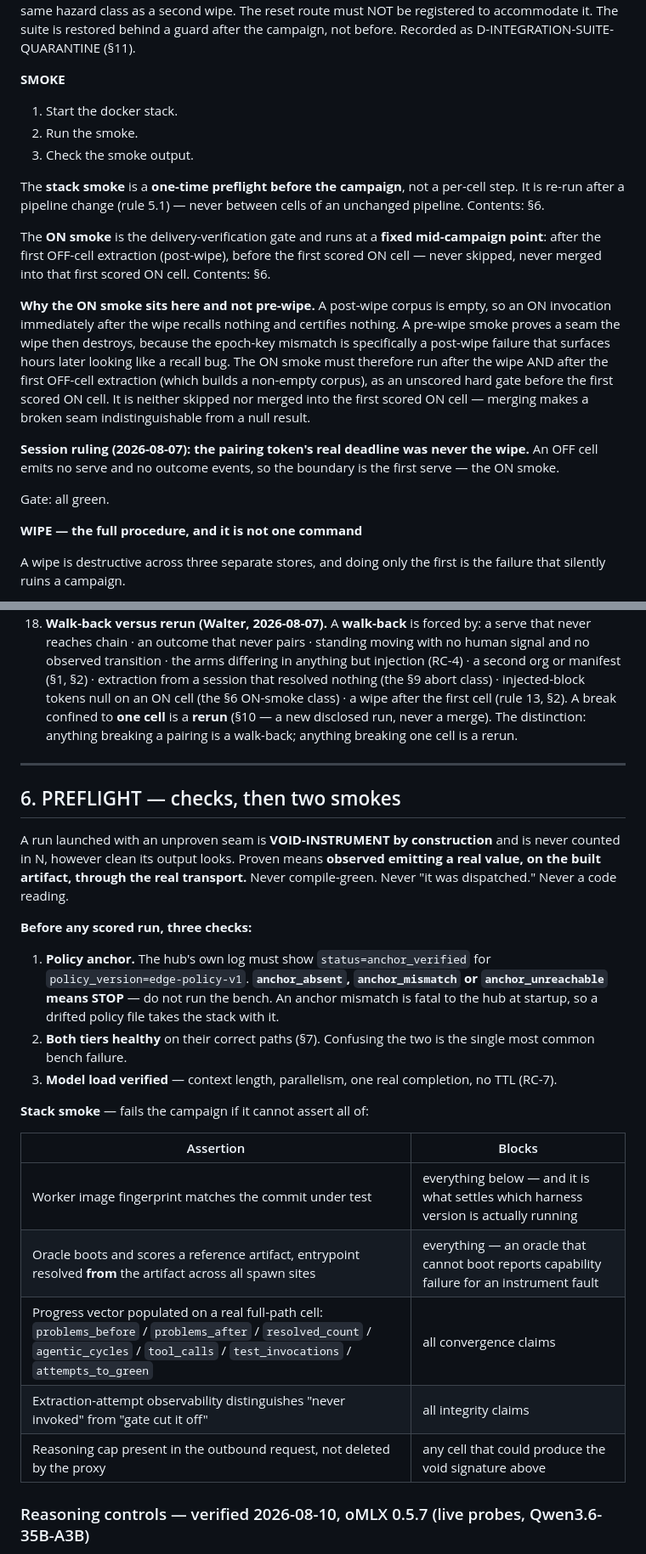
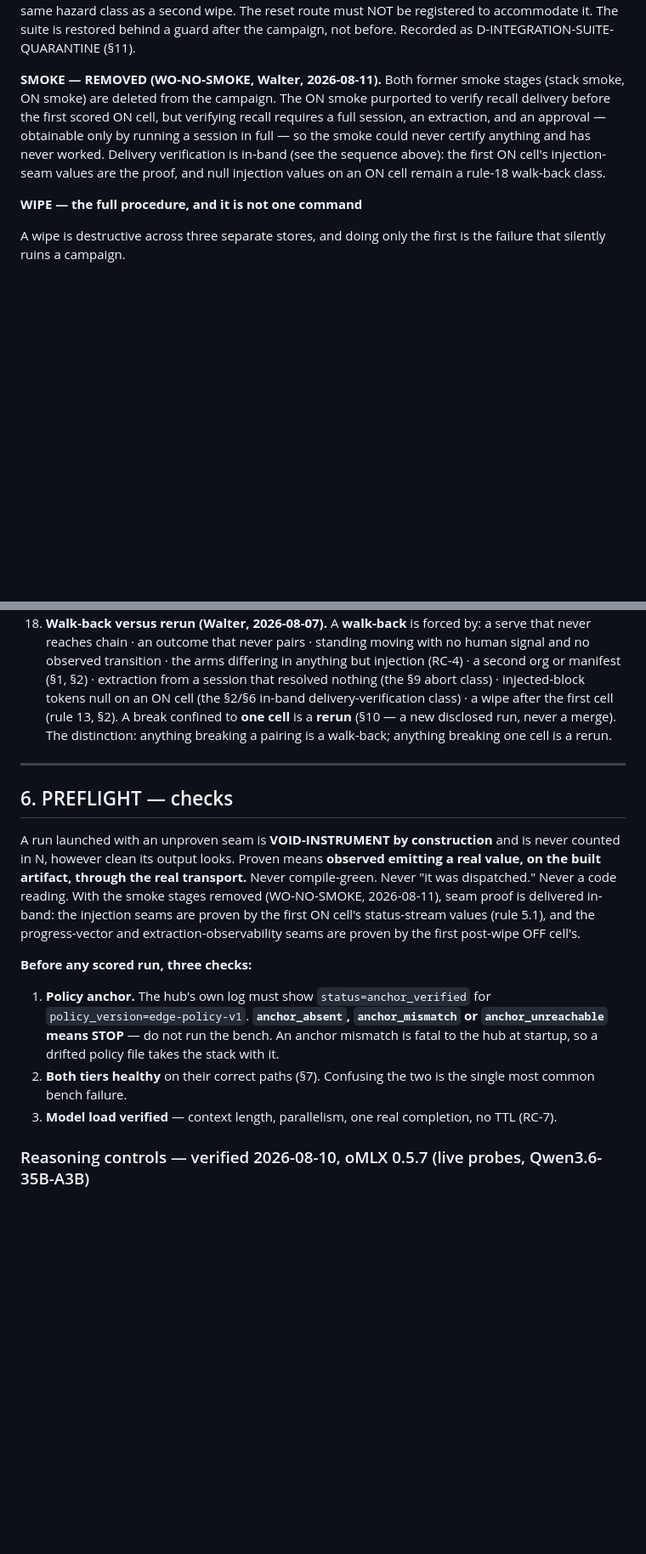
Before and after one commit to WeVibe-Network/wevibe-bench, a Markdown page: RUNBOOK.md, 2 parts joined by grey strips. Shown at 85% size. Rendered like a GitHub page; blank space fills up the shorter version.

```diff
--- a/RUNBOOK.md
+++ b/RUNBOOK.md
@@ -152,30 +161,13 @@ same hazard class as a second wipe. The reset route must NOT be registered to ac
 suite is restored behind a guard after the campaign, not before. Recorded as
 D-INTEGRATION-SUITE-QUARANTINE (§11).
 
-**SMOKE**
-1. Start the docker stack.
-2. Run the smoke.
-3. Check the smoke output.
-
-The **stack smoke** is a **one-time preflight before the campaign**, not a per-cell step. It is
-re-run after a pipeline change (rule 5.1) — never between cells of an unchanged pipeline. Contents: §6.
-
-The **ON smoke** is the delivery-verification gate and runs at a **fixed mid-campaign point**: after
-the first OFF-cell extraction (post-wipe), before the first scored ON cell — never skipped, never
-merged into that first scored ON cell. Contents: §6.
-
-**Why the ON smoke sits here and not pre-wipe.** A post-wipe corpus is empty, so an ON invocation
-immediately after the wipe recalls nothing and certifies nothing. A pre-wipe smoke proves a seam the
-wipe then destroys, because the epoch-key mismatch is specifically a post-wipe failure that surfaces
-hours later looking like a recall bug. The ON smoke must therefore run after the wipe AND after the
-first OFF-cell extraction (which builds a non-empty corpus), as an unscored hard gate before the
-first scored ON cell. It is neither skipped nor merged into the first scored ON cell — merging makes
-a broken seam indistinguishable from a null result.
-
-**Session ruling (2026-08-07): the pairing token's real deadline was never the wipe.** An OFF cell
-emits no serve and no outcome events, so the boundary is the first serve — the ON smoke.
-
-Gate: all green.
+**SMOKE — REMOVED (WO-NO-SMOKE, Walter, 2026-08-11).** Both former smoke stages (stack smoke, ON
+smoke) are deleted from the campaign. The ON smoke purported to verify recall delivery before the
+first scored ON cell, but verifying recall requires a full session, an extraction, and an approval —
+obtainable only by running a session in full — so the smoke could never certify anything and has
+never worked. Delivery verification is in-band (see the sequence above): the first ON cell's
+injection-seam values are the proof, and null injection values on an ON cell remain a rule-18
+walk-back class.
 
 **WIPE — the full procedure, and it is not one command**
 
@@ -455,19 +449,21 @@ run has none of the isolation guarantees in §8 and would be scored as though it
     reaches chain · an outcome that never pairs · standing moving with no human signal and no observed
     transition · the arms differing in anything but injection (RC-4) · a second org or manifest (§1,
     §2) · extraction from a session that resolved nothing (the §9 abort class) · injected-block tokens
-    null on an ON cell (the §6 ON-smoke class) · a wipe after the first cell (rule 13, §2). A break
-    confined to
+    null on an ON cell (the §2/§6 in-band delivery-verification class) · a wipe after the first cell
+    (rule 13, §2). A break confined to
     **one cell** is a **rerun** (§10 — a new disclosed run, never a merge). The distinction: anything
     breaking a pairing is a walk-back; anything breaking one cell is a rerun.
 
 ---
 
-## 6. PREFLIGHT — checks, then two smokes
+## 6. PREFLIGHT — checks
 
 A run launched with an unproven seam is **VOID-INSTRUMENT by construction** and is never counted in
 N, however clean its output looks. Proven means **observed emitting a real value, on the built
 artifact, through the real transport.** Never compile-green. Never "it was dispatched." Never a code
-reading.
+reading. With the smoke stages removed (WO-NO-SMOKE, 2026-08-11), seam proof is delivered in-band:
+the injection seams are proven by the first ON cell's status-stream values (rule 5.1), and the
+progress-vector and extraction-observability seams are proven by the first post-wipe OFF cell's.
 
 **Before any scored run, three checks:**
 
@@ -479,16 +475,6 @@ reading.
    bench failure.
 3. **Model load verified** — context length, parallelism, one real completion, no TTL (RC-7).
 
-**Stack smoke** — fails the campaign if it cannot assert all of:
-
-| Assertion | Blocks |
-|---|---|
-| Worker image fingerprint matches the commit under test | everything below — and it is what settles which harness version is actually running |
-| Oracle boots and scores a reference artifact, entrypoint resolved **from** the artifact across all spawn sites | everything — an oracle that cannot boot reports capability failure for an instrument fault |
-| Progress vector populated on a real full-path cell: `problems_before` / `problems_after` / `resolved_count` / `agentic_cycles` / `tool_calls` / `test_invocations` / `attempts_to_green` | all convergence claims |
-| Extraction-attempt observability distinguishes "never invoked" from "gate cut it off" | all integrity claims |
-| Reasoning cap present in the outbound request, not deleted by the proxy | any cell that could produce the void signature above |
-
 ### Reasoning controls — verified 2026-08-10, oMLX 0.5.7 (live probes, Qwen3.6-35B-A3B)
 
 What each knob ACTUALLY does on this stack, measured — not assumed:
```
Also changed, not shown: other parts of RUNBOOK.md (+42 -29 lines).
